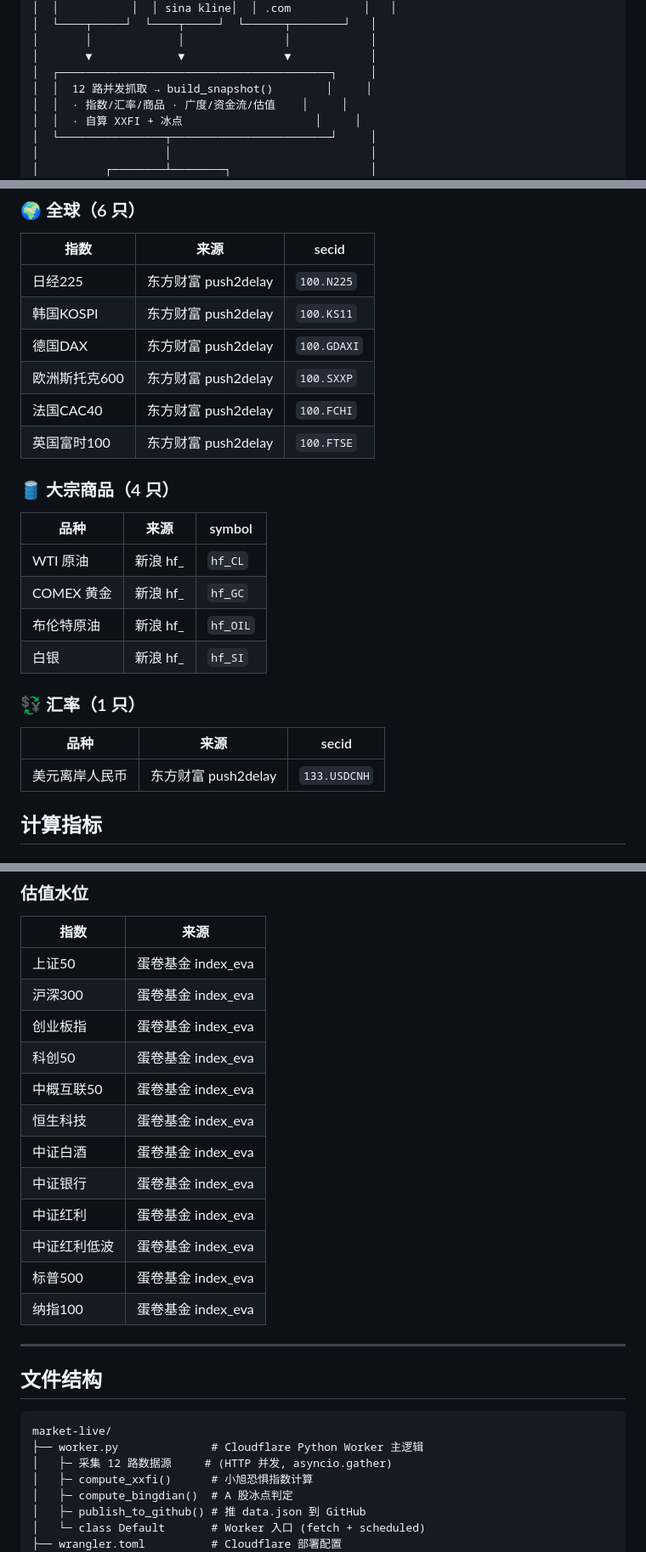
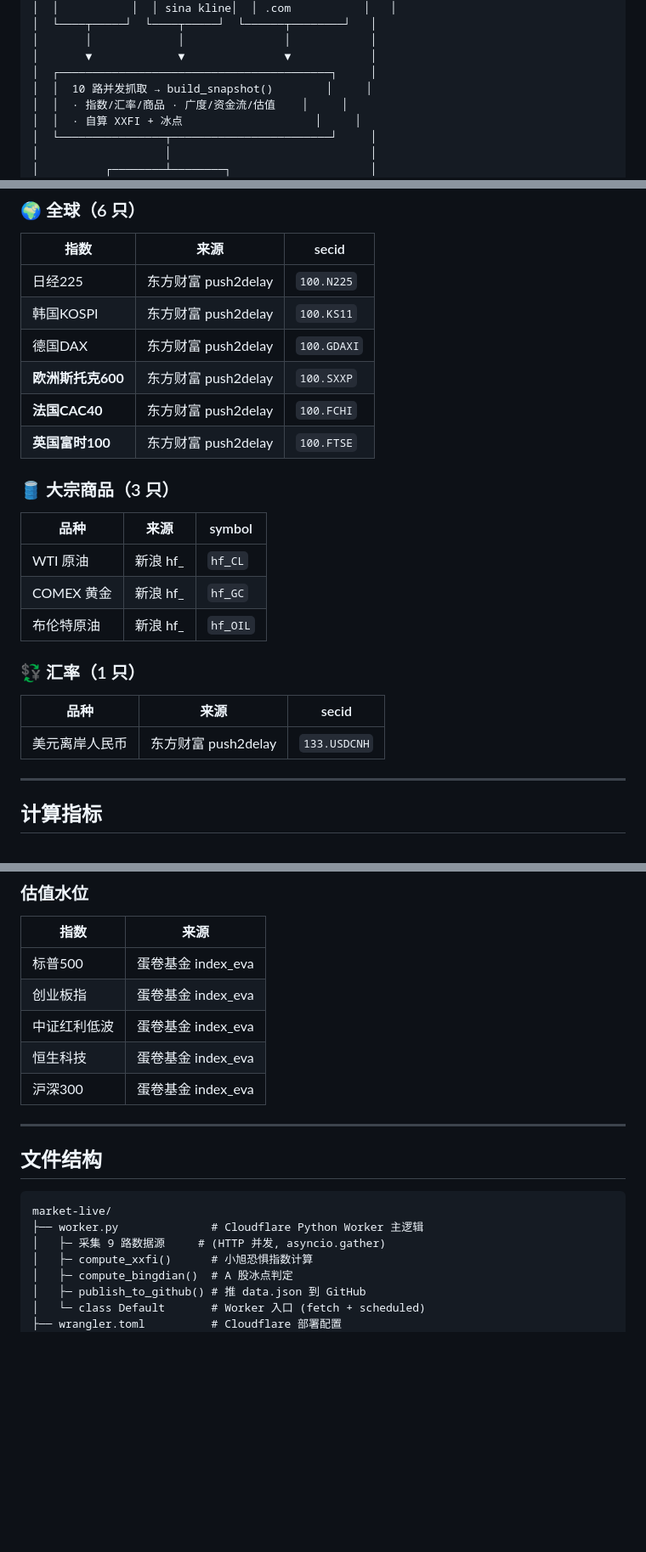
Before and after one commit to homjanon/market-live, a Markdown page: README.md, 3 parts joined by grey strips. Shown at 85% size. Drawn GitHub-style; blank space fills up the shorter version.

````diff
--- a/README.md
+++ b/README.md
@@ -22,7 +22,7 @@
 │       │             │               │            │
 │       ▼             ▼               ▼            │
 │  ┌─────────────────────────────────────────┐     │
-│  │  12 路并发抓取 → build_snapshot()        │     │
+│  │  10 路并发抓取 → build_snapshot()        │     │
 │  │  · 指数/汇率/商品 · 广度/资金流/估值    │     │
 │  │  · 自算 XXFI + 冰点                    │     │
 │  └────────────────┬────────────────────────┘     │
@@ -109,18 +101,17 @@
 | 日经225 | 东方财富 push2delay | `100.N225` |
 | 韩国KOSPI | 东方财富 push2delay | `100.KS11` |
 | 德国DAX | 东方财富 push2delay | `100.GDAXI` |
-| 欧洲斯托克600 | 东方财富 push2delay | `100.SXXP` |
-| 法国CAC40 | 东方财富 push2delay | `100.FCHI` |
-| 英国富时100 | 东方财富 push2delay | `100.FTSE` |
+| **欧洲斯托克600** | 东方财富 push2delay | `100.SXXP` |
+| **法国CAC40** | 东方财富 push2delay | `100.FCHI` |
+| **英国富时100** | 东方财富 push2delay | `100.FTSE` |
 
-### 🛢️ 大宗商品（4 只）
+### 🛢️ 大宗商品（3 只）
 
 | 品种 | 来源 | symbol |
 |---|---|---|
 | WTI 原油 | 新浪 hf\_ | `hf_CL` |
 | COMEX 黄金 | 新浪 hf\_ | `hf_GC` |
 | 布伦特原油 | 新浪 hf\_ | `hf_OIL` |
-| 白银 | 新浪 hf\_ | `hf_SI` |
 
 ### 💱 汇率（1 只）
 
@@ -128,6 +119,7 @@
 |---|---|---|
 | 美元离岸人民币 | 东方财富 push2delay | `133.USDCNH` |
 
+---
 
 ## 计算指标
 
@@ -189,18 +181,11 @@
 
 | 指数 | 来源 |
 |---|---|
-| 上证50 | 蛋卷基金 index_eva |
+| 标普500 | 蛋卷基金 index_eva |
+| 创业板指 | 蛋卷基金 index_eva |
+| 中证红利低波 | 蛋卷基金 index_eva |
+| 恒生科技 | 蛋卷基金 index_eva |
 | 沪深300 | 蛋卷基金 index_eva |
-| 创业板指 | 蛋卷基金 index_eva |
-| 科创50 | 蛋卷基金 index_eva |
-| 中概互联50 | 蛋卷基金 index_eva |
-| 恒生科技 | 蛋卷基金 index_eva |
-| 中证白酒 | 蛋卷基金 index_eva |
-| 中证银行 | 蛋卷基金 index_eva |
-| 中证红利 | 蛋卷基金 index_eva |
-| 中证红利低波 | 蛋卷基金 index_eva |
-| 标普500 | 蛋卷基金 index_eva |
-| 纳指100 | 蛋卷基金 index_eva |
 
 ---
 
@@ -209,7 +194,7 @@
 ```
 market-live/
 ├── worker.py              # Cloudflare Python Worker 主逻辑
-│   ├─ 采集 12 路数据源     # (HTTP 并发, asyncio.gather)
+│   ├─ 采集 9 路数据源     # (HTTP 并发, asyncio.gather)
 │   ├─ compute_xxfi()      # 小旭恐惧指数计算
 │   ├─ compute_bingdian()  # A 股冰点判定
 │   ├─ publish_to_github() # 推 data.json 到 GitHub
````
Also changed, not shown: other parts of README.md (+12 -21 lines).
